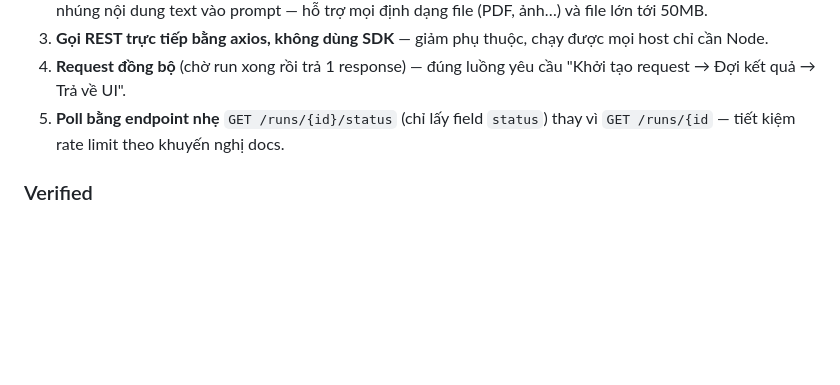
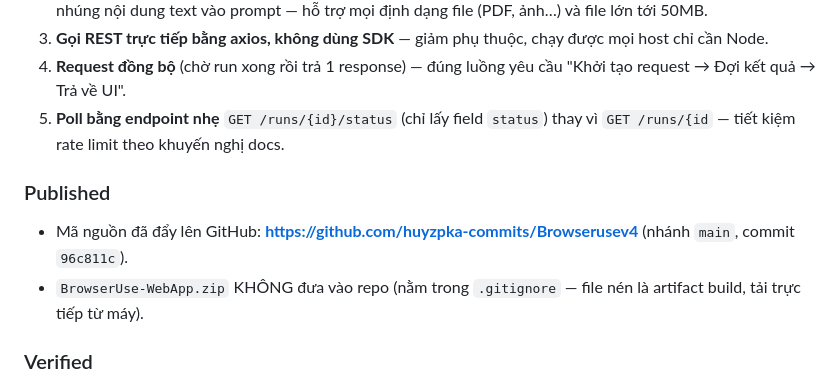
Before and after one commit to huyzpka-commits/Browserusev4, a Markdown page: CHANGELOG.md, the part around the change. Drawn GitHub-style; blank space fills up the shorter version.

Commit message:
docs: ghi nhan push GitHub vao CHANGELOG

```diff
--- a/CHANGELOG.md
+++ b/CHANGELOG.md
@@ -37,6 +37,11 @@
 4. **Request đồng bộ** (chờ run xong rồi trả 1 response) — đúng luồng yêu cầu "Khởi tạo request → Đợi kết quả → Trả về UI".
 5. **Poll bằng endpoint nhẹ** `GET /runs/{id}/status` (chỉ lấy field `status`) thay vì `GET /runs/{id` — tiết kiệm rate limit theo khuyến nghị docs.
 
+### Published
+
+- Mã nguồn đã đẩy lên GitHub: **https://github.com/huyzpka-commits/Browserusev4** (nhánh `main`, commit `96c811c`).
+- `BrowserUse-WebApp.zip` KHÔNG đưa vào repo (nằm trong `.gitignore` — file nén là artifact build, tải trực tiếp từ máy).
+
 ### Verified
 
 - ✅ Test end-to-end với mock API: upload file → run → poll → kết quả JSON/text trả về đúng shape.
```
